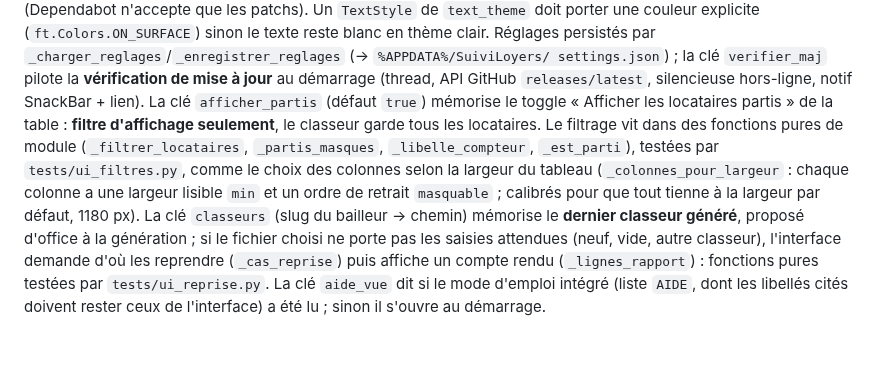
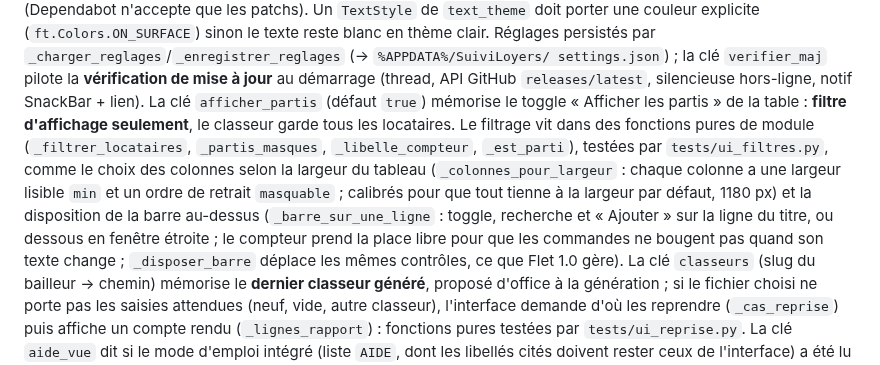
Before and after one commit to SckyzO/suivi-loyers, a Markdown page: CLAUDE.md, the part around the change. Rendered like a GitHub page; blank space fills up the shorter version.

```diff
--- a/CLAUDE.md
+++ b/CLAUDE.md
@@ -52,13 +52,16 @@ porter une couleur explicite (`ft.Colors.ON_SURFACE`) sinon le texte reste blanc
 Réglages persistés par `_charger_reglages`/`_enregistrer_reglages` (→ `%APPDATA%/SuiviLoyers/
 settings.json`) ; la clé `verifier_maj` pilote la **vérification de mise à jour** au démarrage
 (thread, API GitHub `releases/latest`, silencieuse hors-ligne, notif SnackBar + lien). La clé
-`afficher_partis` (défaut `true`) mémorise le toggle « Afficher les locataires partis » de la
+`afficher_partis` (défaut `true`) mémorise le toggle « Afficher les partis » de la
 table : **filtre d'affichage seulement**, le classeur garde tous les locataires. Le filtrage
 vit dans des fonctions pures de module (`_filtrer_locataires`, `_partis_masques`,
 `_libelle_compteur`, `_est_parti`), testées par `tests/ui_filtres.py`, comme le choix des
 colonnes selon la largeur du tableau (`_colonnes_pour_largeur` : chaque colonne a une largeur
 lisible `min` et un ordre de retrait `masquable` ; calibrés pour que tout tienne à la largeur
-par défaut, 1180 px). La clé `classeurs`
+par défaut, 1180 px) et la disposition de la barre au-dessus (`_barre_sur_une_ligne` : toggle,
+recherche et « Ajouter » sur la ligne du titre, ou dessous en fenêtre étroite ; le compteur
+prend la place libre pour que les commandes ne bougent pas quand son texte change ;
+`_disposer_barre` déplace les mêmes contrôles, ce que Flet 1.0 gère). La clé `classeurs`
 (slug du bailleur → chemin) mémorise le **dernier classeur généré**, proposé d'office à la
 génération ; si le fichier choisi ne porte pas les saisies attendues (neuf, vide, autre
 classeur), l'interface demande d'où les reprendre (`_cas_reprise`) puis affiche un compte
```
Also changed, not shown: CHANGELOG.md (+3 -0 lines), README.md (+6 -5 lines), docs/screenshots/interface-sombre.png, docs/screenshots/interface.png, docs/screenshots/locataire.png, docs/screenshots/reglages.png, docs/screenshots/reprise.png, 2 other files.
